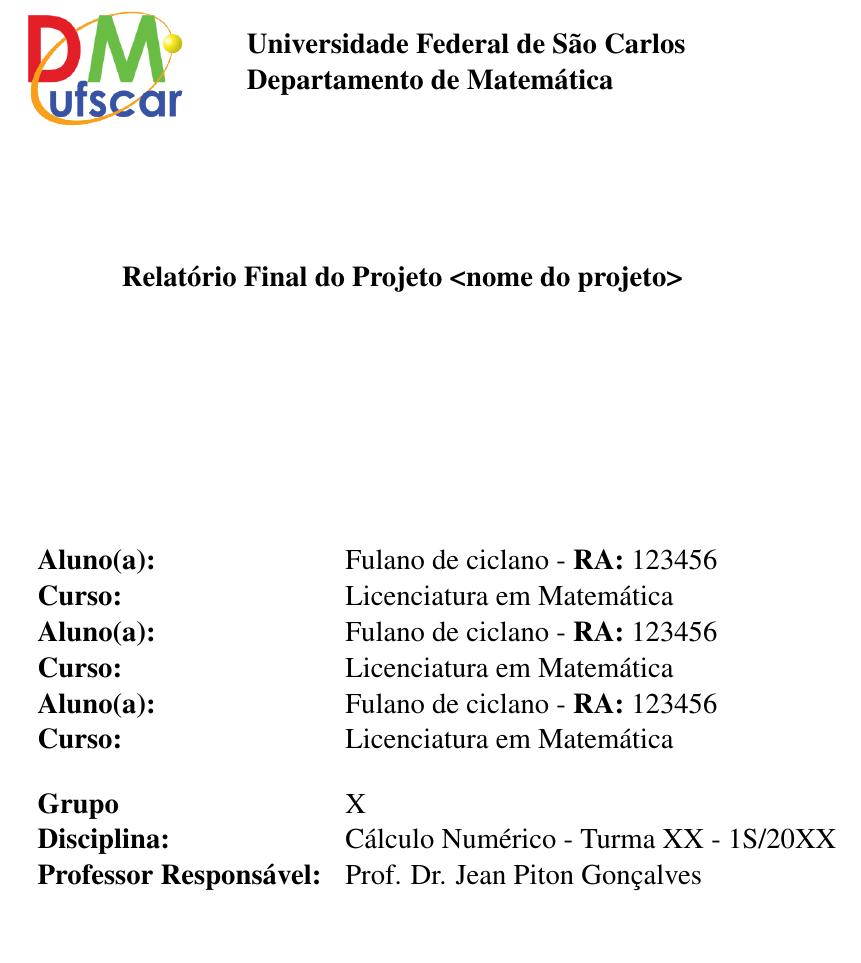
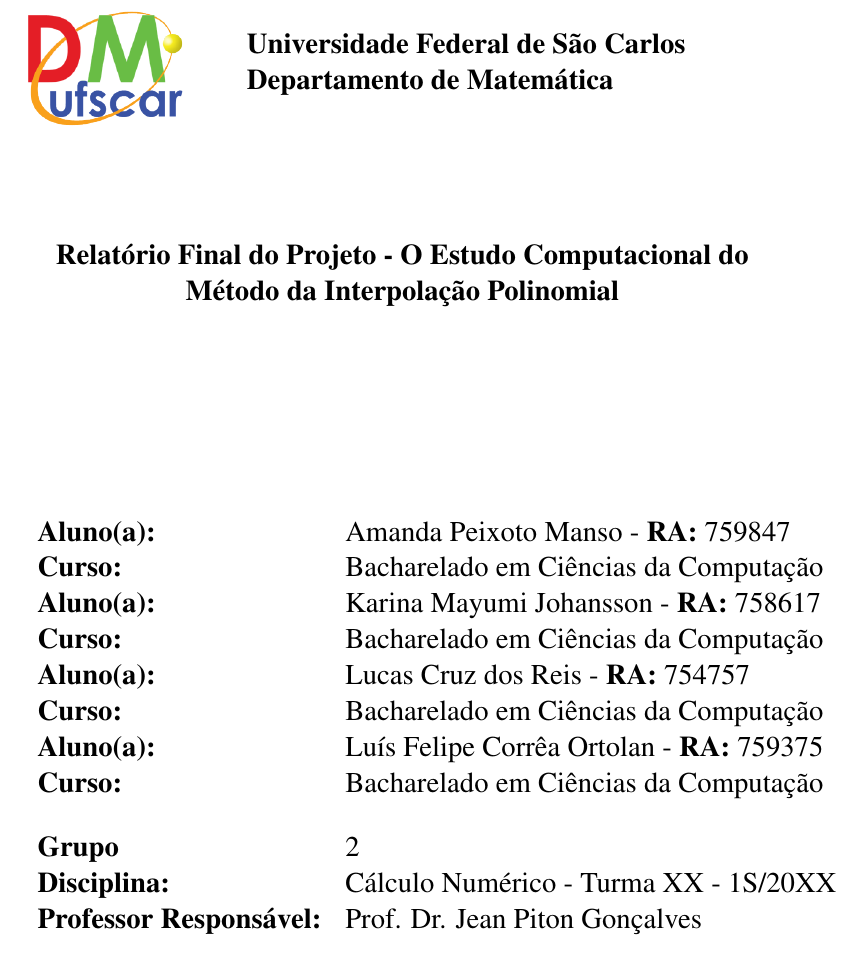
Before and after one commit to LCRERGO/calc-numerico, a LaTeX document (template_projeto_latex/template_projeto.tex, which reads template_projeto_latex/capa.tex): part of page 1 of 3, cut so that both start at the same text. Compiled offline with pdfLaTeX; the source files are stored in an older character set and shown here as Unicode.

Commit message:
Mudando algumas coisas no template

```diff
--- a/template_projeto_latex/capa.tex
+++ b/template_projeto_latex/capa.tex
@@ -13,7 +13,7 @@
 \vfill%
 % titulo
 \large
-\textbf{Relatório Final do Projeto <nome do projeto>}
+\textbf{Relatório Final do Projeto - O Estudo Computacional do Método da Interpolação Polinomial}
 \vfill\vfill
 \large%
 
@@ -21,18 +21,21 @@
 \begin{tabular}{l}
 % autor
 \begin{tabular}{ll}
-\textbf{Aluno(a):} & {Fulano de ciclano - \textbf{RA:} 123456}  \\
-\textbf{Curso:} & Licenciatura em Matemática\\
+\textbf{Aluno(a):} & {Amanda Peixoto Manso - \textbf{RA:} 759847}  \\
+\textbf{Curso:} & Bacharelado em Ci\^encias da Computaç\~ao\\
 
-\textbf{Aluno(a):} & {Fulano de ciclano - \textbf{RA:} 123456}  \\
-\textbf{Curso:} & Licenciatura em Matemática\\
+\textbf{Aluno(a):} & {Karina Mayumi Johansson - \textbf{RA:} 758617}  \\
+\textbf{Curso:} & Bacharelado em Ci\^encias da Computaç\~ao\\
 
-\textbf{Aluno(a):} & {Fulano de ciclano - \textbf{RA:} 123456}  \\
-\textbf{Curso:} & Licenciatura em Matemática
+\textbf{Aluno(a):} & {Lucas Cruz dos Reis - \textbf{RA:} 754757}  \\
+\textbf{Curso:} & Bacharelado em Ci\^encias da Computaç\~ao\\
+
+\textbf{Aluno(a):} & {Lu\'is Felipe Corr\^ea Ortolan - \textbf{RA:}  759375}  \\
+\textbf{Curso:} & Bacharelado em Ci\^encias da Computaç\~ao
 
 \vspace{0.5cm} \\
 
-\textbf{Grupo} & X \\
+\textbf{Grupo} & 2 \\
 \textbf{Disciplina:} & Cálculo Numérico - Turma XX - 1S/20XX\\  % não alterar
 \textbf{Professor Responsável:} & Prof. Dr. Jean Piton Gonçalves \\   % não alterar
 \end{tabular}
--- a/template_projeto_latex/template_projeto.tex
+++ b/template_projeto_latex/template_projeto.tex
@@ -21,7 +21,7 @@
 \usepackage{fancyhdr}
 \pagestyle{fancy}
 \fancyhf{}
-\fancyhead[LE,RO]{Relatório Final do Projeto <nome do projeto>}
+\fancyhead[LE,RO]{Relatório Final do Projeto - O Estudo Computacional do Método da Interpolação Polinomial}
 \fancyhead[RE,LO]{}
 \fancyfoot[CE,CO]{}
 \fancyfoot[LE,RO]{\thepage}
```
Also changed, not shown: template_projeto_latex/template_projeto.pdf, 3 other files.
